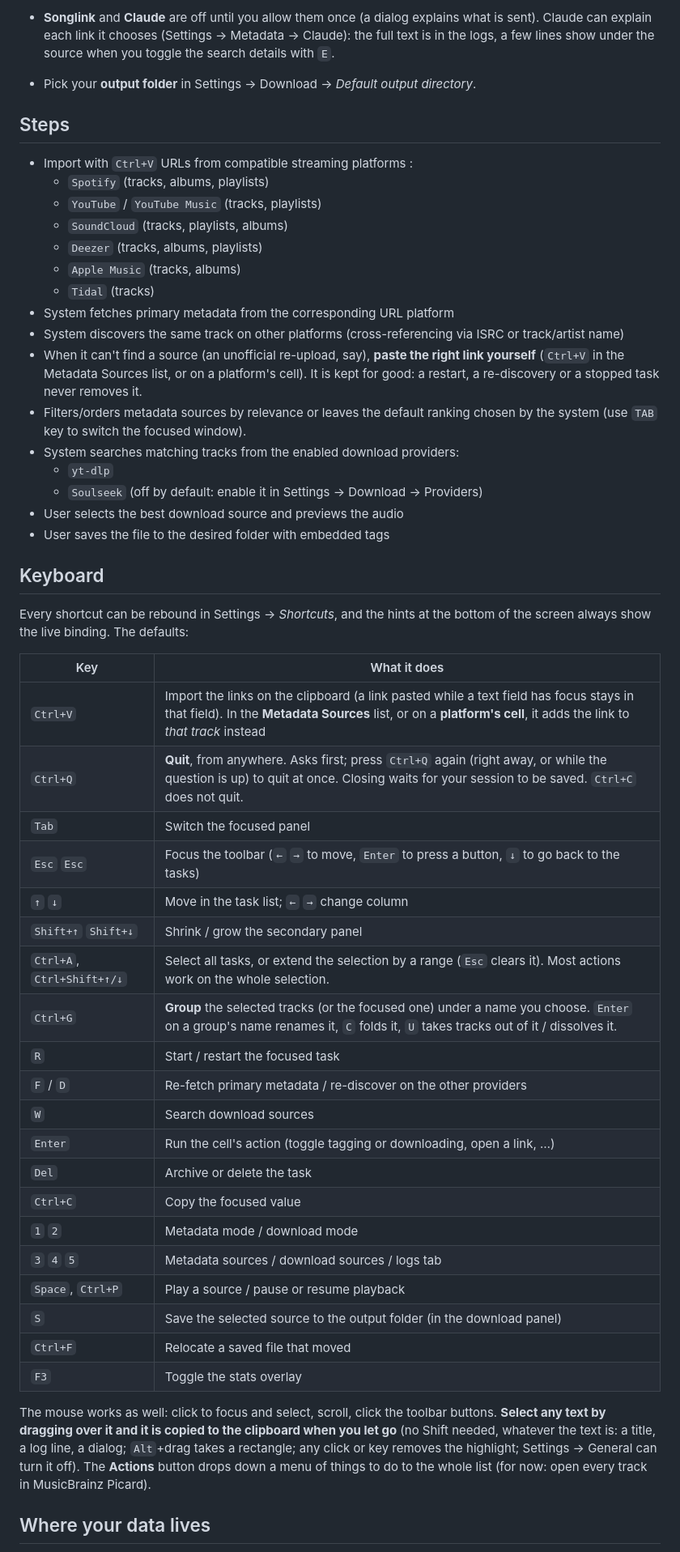
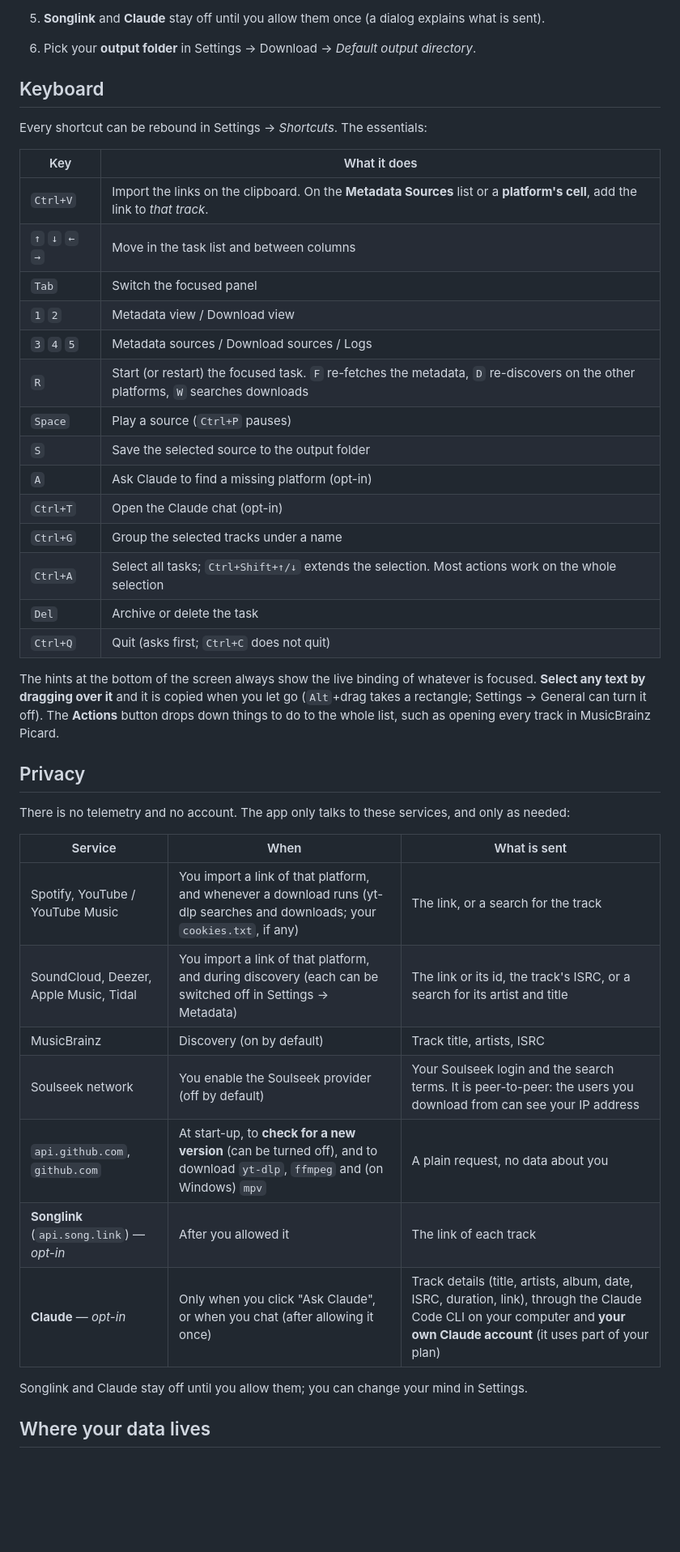
Before and after one commit to Tetraxel/goblin-malin, a Markdown page: README.md, the part around one of its changes. Shown at 81% size. Drawn GitHub-style; blank space fills up the shorter version.

```diff
--- a/README.md
+++ b/README.md
@@ -116,54 +136,45 @@ Linux is **not supported yet**: the app installs and starts, but its automatic `
 
-- **Songlink** and **Claude** are off until you allow them once (a dialog explains what is sent). Claude can explain each link it chooses (Settings → Metadata → Claude): the full text is in the logs, a few lines show under the source when you toggle the search details with `E`.
-- Pick your **output folder** in Settings → Download → _Default output directory_.
-
-## Steps
-
-- Import with `Ctrl+V` URLs from compatible streaming platforms :
-    - `Spotify` (tracks, albums, playlists)
-    - `YouTube` / `YouTube Music` (tracks, playlists)
-    - `SoundCloud` (tracks, playlists, albums)
-    - `Deezer` (tracks, albums, playlists)
-    - `Apple Music` (tracks, albums)
-    - `Tidal` (tracks)
-- System fetches primary metadata from the corresponding URL platform
-- System discovers the same track on other platforms (cross-referencing via ISRC or track/artist name)
-- When it can't find a source (an unofficial re-upload, say), **paste the right link yourself** (`Ctrl+V` in the Metadata Sources list, or on a platform's cell). It is kept for good: a restart, a re-discovery or a stopped task never removes it.
-- Filters/orders metadata sources by relevance or leaves the default ranking chosen by the system (use `TAB` key to switch the focused window).
-- System searches matching tracks from the enabled download providers:
-    - `yt-dlp`
-    - `Soulseek` (off by default: enable it in Settings → Download → Providers)
-- User selects the best download source and previews the audio
-- User saves the file to the desired folder with embedded tags
+5. **Songlink** and **Claude** stay off until you allow them once (a dialog explains what is sent).
+6. Pick your **output folder** in Settings → Download → _Default output directory_.
 
 ## Keyboard
 
-Every shortcut can be rebound in Settings → _Shortcuts_, and the hints at the bottom of the screen always show the live binding. The defaults:
+Every shortcut can be rebound in Settings → _Shortcuts_. The essentials:
 
-| Key                        | What it does                                                                                                                                                                                                |
-| -------------------------- | ----------------------------------------------------------------------------------------------------------------------------------------------------------------------------------------------------------- |
-| `Ctrl+V`                   | Import the links on the clipboard (a link pasted while a text field has focus stays in that field). In the **Metadata Sources** list, or on a **platform's cell**, it adds the link to _that track_ instead |
-| `Ctrl+Q`                   | **Quit**, from anywhere. Asks first; press `Ctrl+Q` again (right away, or while the question is up) to quit at once. Closing waits for your session to be saved. `Ctrl+C` does not quit.                    |
-| `Tab`                      | Switch the focused panel                                                                                                                                                                                    |
-| `Esc` `Esc`                | Focus the toolbar (`←` `→` to move, `Enter` to press a button, `↓` to go back to the tasks)                                                                                                                 |
-| `↑` `↓`                    | Move in the task list; `←` `→` change column                                                                                                                                                                |
-| `Shift+↑` `Shift+↓`        | Shrink / grow the secondary panel                                                                                                                                                                           |
-| `Ctrl+A`, `Ctrl+Shift+↑/↓` | Select all tasks, or extend the selection by a range (`Esc` clears it). Most actions work on the whole selection.                                                                                           |
-| `Ctrl+G`                   | **Group** the selected tracks (or the focused one) under a name you choose. `Enter` on a group's name renames it, `C` folds it, `U` takes tracks out of it / dissolves it.                                  |
-| `R`                        | Start / restart the focused task                                                                                                                                                                            |
-| `F` / `D`                  | Re-fetch primary metadata / re-discover on the other providers                                                                                                                                              |
-| `W`                        | Search download sources                                                                                                                                                                                     |
-| `Enter`                    | Run the cell's action (toggle tagging or downloading, open a link, …)                                                                                                                                       |
-| `Del`                      | Archive or delete the task                                                                                                                                                                                  |
-| `Ctrl+C`                   | Copy the focused value                                                                                                                                                                                      |
-| `1` `2`                    | Metadata mode / download mode                                                                                                                                                                               |
-| `3` `4` `5`                | Metadata sources / download sources / logs tab                                                                                                                                                              |
-| `Space`, `Ctrl+P`          | Play a source / pause or resume playback                                                                                                                                                                    |
-| `S`                        | Save the selected source to the output folder (in the download panel)                                                                                                                                       |
-| `Ctrl+F`                   | Relocate a saved file that moved                                                                                                                                                                            |
-| `F3`                       | Toggle the stats overlay                                                                                                                                                                                    |
+| Key             | What it does                                                                                                                      |
+| --------------- | --------------------------------------------------------------------------------------------------------------------------------- |
+| `Ctrl+V`        | Import the links on the clipboard. On the **Metadata Sources** list or a **platform's cell**, add the link to _that track_.       |
+| `↑` `↓` `←` `→` | Move in the task list and between columns                                                                                         |
+| `Tab`           | Switch the focused panel                                                                                                          |
+| `1` `2`         | Metadata view / Download view                                                                                                     |
+| `3` `4` `5`     | Metadata sources / Download sources / Logs                                                                                        |
+| `R`             | Start (or restart) the focused task. `F` re-fetches the metadata, `D` re-discovers on the other platforms, `W` searches downloads |
+| `Space`         | Play a source (`Ctrl+P` pauses)                                                                                                   |
+| `S`             | Save the selected source to the output folder                                                                                     |
+| `A`             | Ask Claude to find a missing platform (opt-in)                                                                                    |
+| `Ctrl+T`        | Open the Claude chat (opt-in)                                                                                                     |
+| `Ctrl+G`        | Group the selected tracks under a name                                                                                            |
+| `Ctrl+A`        | Select all tasks; `Ctrl+Shift+↑/↓` extends the selection. Most actions work on the whole selection                                |
+| `Del`           | Archive or delete the task                                                                                                        |
+| `Ctrl+Q`        | Quit (asks first; `Ctrl+C` does not quit)                                                                                         |
 
-The mouse works as well: click to focus and select, scroll, click the toolbar buttons. **Select any text by dragging over it and it is copied to the clipboard when you let go** (no Shift needed, whatever the text is: a title, a log line, a dialog; `Alt`+drag takes a rectangle; any click or key removes the highlight; Settings → General can turn it off). The **Actions** button drops down a menu of things to do to the whole list (for now: open every track in MusicBrainz Picard).
+The hints at the bottom of the screen always show the live binding of whatever is focused. **Select any text by dragging over it** and it is copied when you let go (`Alt`+drag takes a rectangle; Settings → General can turn it off). The **Actions** button drops down things to do to the whole list, such as opening every track in MusicBrainz Picard.
+
+## Privacy
+
+There is no telemetry and no account. The app only talks to these services, and only as needed:
+
+| Service                                   | When                                                                                                                         | What is sent                                                                                                                                                                |
+| ----------------------------------------- | ---------------------------------------------------------------------------------------------------------------------------- | --------------------------------------------------------------------------------------------------------------------------------------------------------------------------- |
+| Spotify, YouTube / YouTube Music          | You import a link of that platform, and whenever a download runs (yt-dlp searches and downloads; your `cookies.txt`, if any) | The link, or a search for the track                                                                                                                                         |
+| SoundCloud, Deezer, Apple Music, Tidal    | You import a link of that platform, and during discovery (each can be switched off in Settings → Metadata)                   | The link or its id, the track's ISRC, or a search for its artist and title                                                                                                  |
+| MusicBrainz                               | Discovery (on by default)                                                                                                    | Track title, artists, ISRC                                                                                                                                                  |
+| Soulseek network                          | You enable the Soulseek provider (off by default)                                                                            | Your Soulseek login and the search terms. It is peer-to-peer: the users you download from can see your IP address                                                           |
+| `api.github.com`, `github.com`            | At start-up, to **check for a new version** (can be turned off), and to download `yt-dlp`, `ffmpeg` and (on Windows) `mpv`   | A plain request, no data about you                                                                                                                                          |
+| **Songlink** (`api.song.link`) — _opt-in_ | After you allowed it                                                                                                         | The link of each track                                                                                                                                                      |
+| **Claude** — _opt-in_                     | Only when you click "Ask Claude", or when you chat (after allowing it once)                                                  | Track details (title, artists, album, date, ISRC, duration, link), through the Claude Code CLI on your computer and **your own Claude account** (it uses part of your plan) |
+
+Songlink and Claude stay off until you allow them; you can change your mind in Settings.
 
 ## Where your data lives
 
```
Also changed, not shown: other parts of README.md (+175 -146 lines), docs/screenshots/2026-05-08-download-view.png (deleted), docs/screenshots/2026-05-14-metadata-view.png (deleted), docs/screenshots/chat.png (added), docs/screenshots/download-view.png (added), docs/screenshots/metadata-view.png (added), docs/screenshots/settings.png (added), 2 other files.
